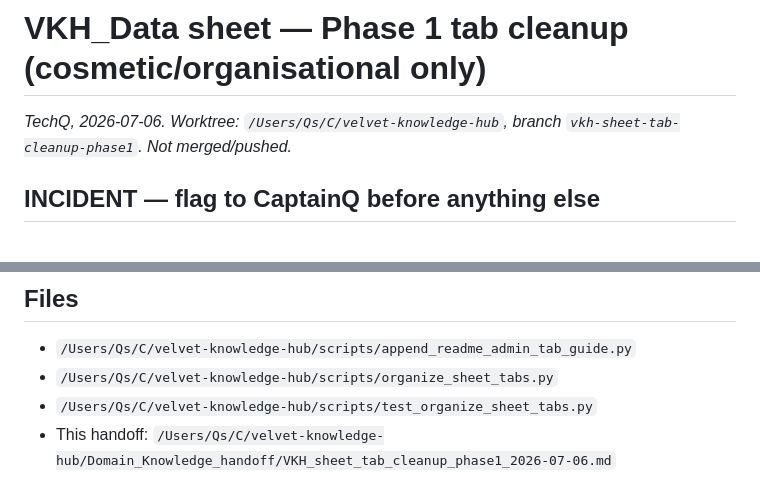
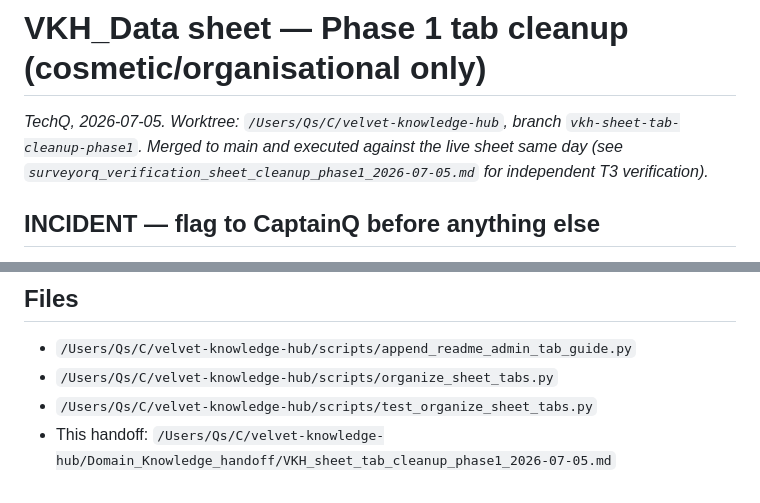
Before and after one commit to wkdjk/velvet-knowledge-hub, a Markdown page: Domain_Knowledge_handoff/VKH_sheet_tab_cleanup_phase1_2026-07-05.md, 2 parts joined by grey strips. Rendered like a GitHub page.

Commit message:
docs: fix future-dated handoff filename (07-06 -> 07-05)
Caught by SurveyorQ's T3 verification of the sheet-cleanup phase 1 work
(the work itself happened 2026-07-05 KST) — see
Domain_Knowledge/surveyorq_verification_sheet_cleanup_phase1_2026-07-05.md
in the Q-Submarine repo.

```diff
--- a/Domain_Knowledge_handoff/VKH_sheet_tab_cleanup_phase1_2026-07-06.md
+++ b/Domain_Knowledge_handoff/VKH_sheet_tab_cleanup_phase1_2026-07-05.md
@@ -1,6 +1,6 @@
 # VKH_Data sheet — Phase 1 tab cleanup (cosmetic/organisational only)
 
-_TechQ, 2026-07-06. Worktree: `/Users/Qs/C/velvet-knowledge-hub`, branch `vkh-sheet-tab-cleanup-phase1`. Not merged/pushed._
+_TechQ, 2026-07-05. Worktree: `/Users/Qs/C/velvet-knowledge-hub`, branch `vkh-sheet-tab-cleanup-phase1`. Merged to main and executed against the live sheet same day (see `surveyorq_verification_sheet_cleanup_phase1_2026-07-05.md` for independent T3 verification)._
 
 ## INCIDENT — flag to CaptainQ before anything else
 
@@ -122,4 +122,4 @@ Recommend running `scripts/backup_sheet.py` first (existing convention per `setu
 - `/Users/Qs/C/velvet-knowledge-hub/scripts/append_readme_admin_tab_guide.py`
 - `/Users/Qs/C/velvet-knowledge-hub/scripts/organize_sheet_tabs.py`
 - `/Users/Qs/C/velvet-knowledge-hub/scripts/test_organize_sheet_tabs.py`
-- This handoff: `/Users/Qs/C/velvet-knowledge-hub/Domain_Knowledge_handoff/VKH_sheet_tab_cleanup_phase1_2026-07-06.md`
+- This handoff: `/Users/Qs/C/velvet-knowledge-hub/Domain_Knowledge_handoff/VKH_sheet_tab_cleanup_phase1_2026-07-05.md`
```
